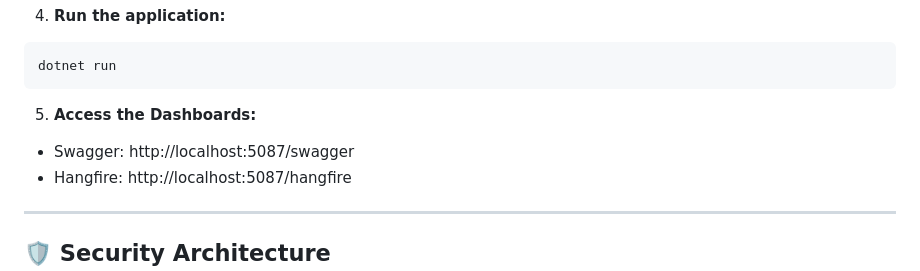
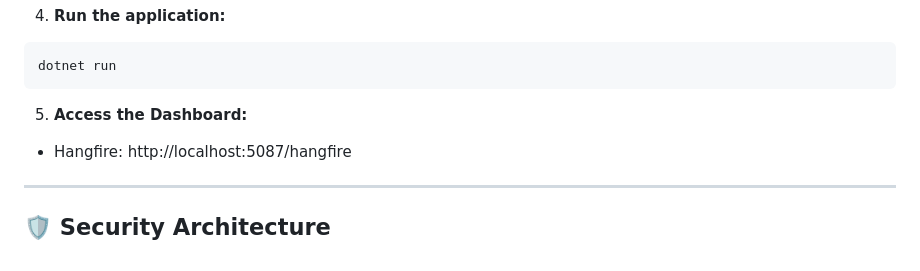
Before and after one commit to FelopaterAshraf/HospitalSystem_App, a Markdown page: README.md, the part around the change. Rendered like a GitHub page.

````diff
--- a/README.md
+++ b/README.md
@@ -67,8 +67,7 @@ dotnet ef database update
 dotnet run
 ```
 
-5. **Access the Dashboards:**
-- Swagger: http://localhost:5087/swagger
+5. **Access the Dashboard:**
 - Hangfire: http://localhost:5087/hangfire
 
 ---
````
